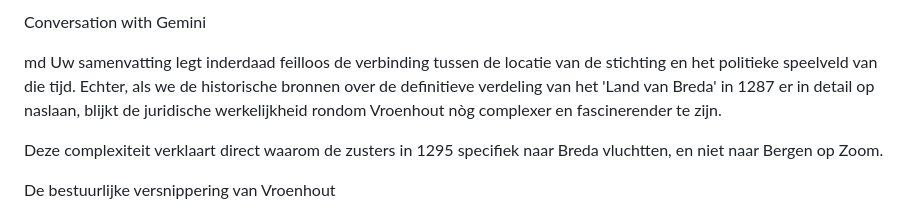
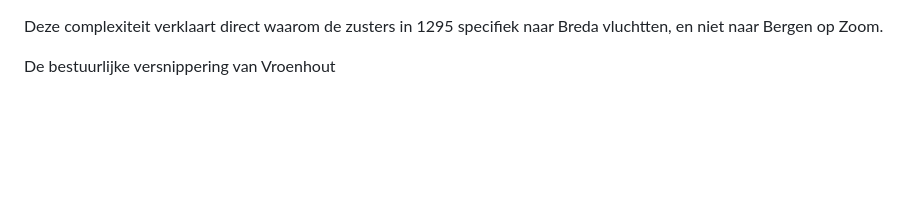
Before and after one commit to goija/Van-den-vos-Reynaerde-Accuraat.-Dit-werk-werd-gedateerd-rond-ca.-1250-in-het-Middelnederlands-, a Markdown page: vroenhout/vroenhout.md, the part around the change. Rendered like a GitHub page; blank space fills up the shorter version.

```diff
--- a/vroenhout/vroenhout.md
+++ b/vroenhout/vroenhout.md
@@ -1,6 +1,3 @@
- Conversation with Gemini
-
-md Uw samenvatting legt inderdaad feilloos de verbinding tussen de locatie van de stichting en het politieke speelveld van die tijd. Echter, als we de historische bronnen over de definitieve verdeling van het 'Land van Breda' in 1287 er in detail op naslaan, blijkt de juridische werkelijkheid rondom Vroenhout nòg complexer en fascinerender te zijn.
 
 Deze complexiteit verklaart direct waarom de zusters in 1295 specifiek naar Breda vluchtten, en niet naar Bergen op Zoom.
 
```
